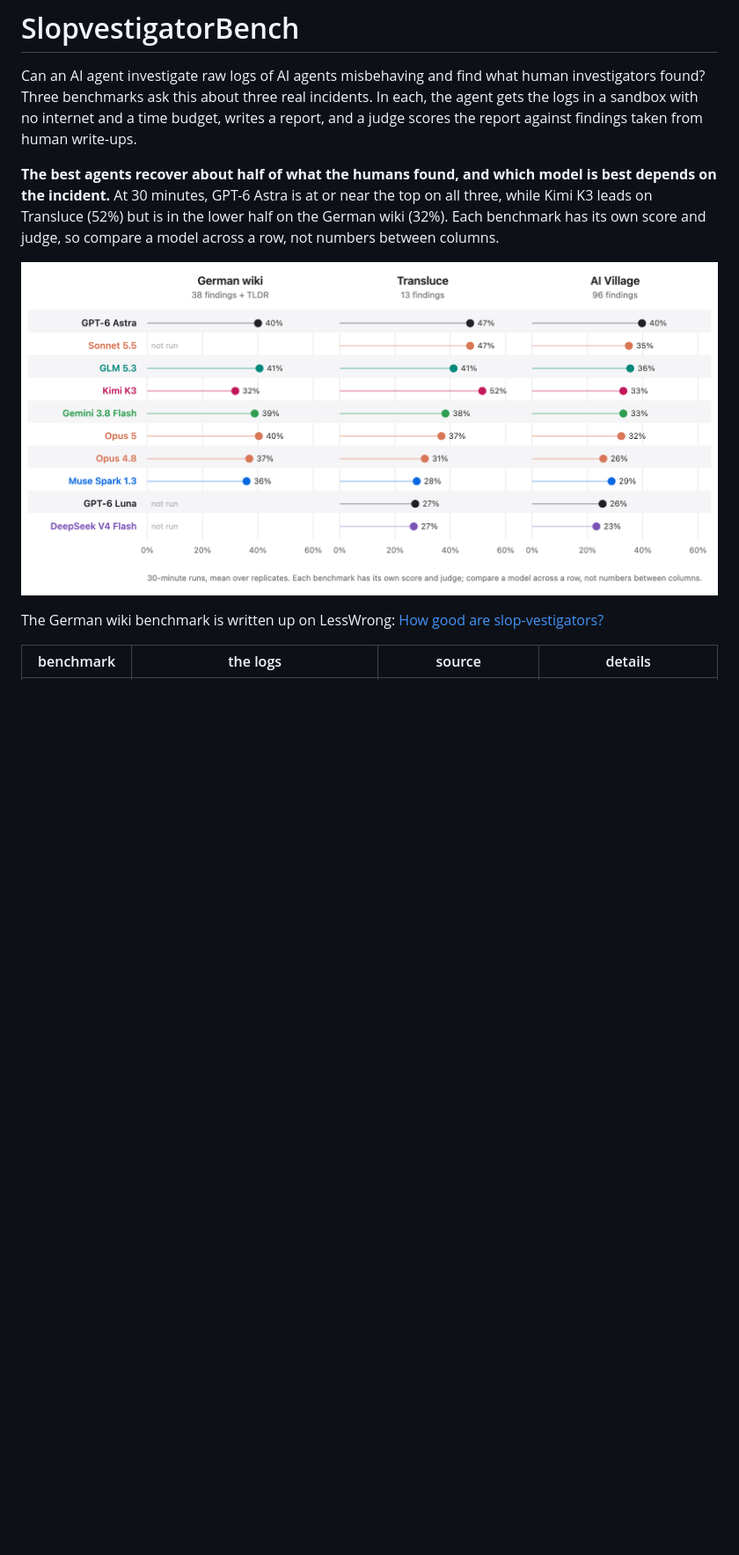
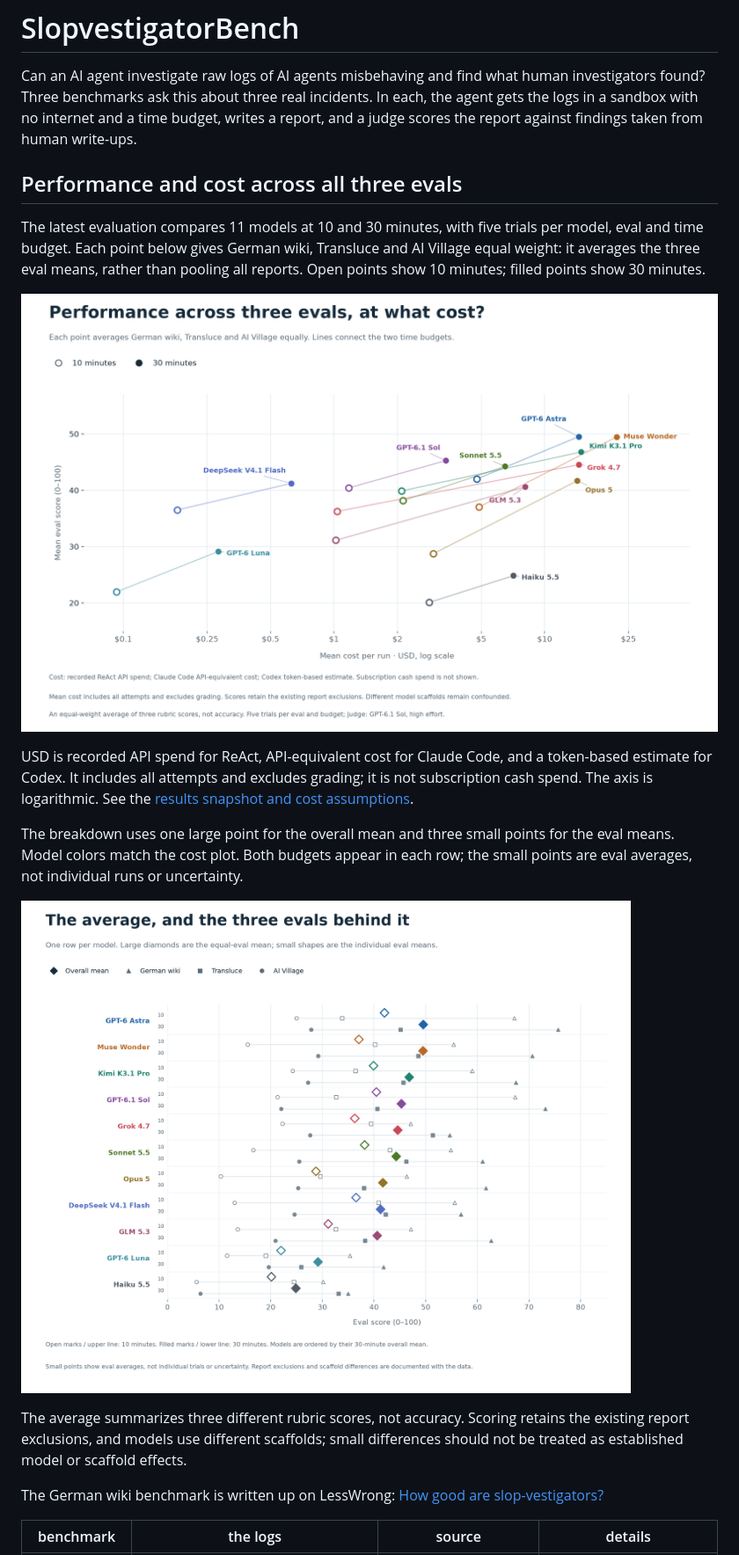
Before and after one commit to hamzah2304/messageboardauditbench, a Markdown page: README.md, the part around one of its changes. Shown at 88% size. GitHub-like rendering; pictures changed too: docs/figures/eval-options/eval-breakdown.png (added), docs/figures/eval-options/performance-vs-cost.png (added); blank space fills up the shorter version.

Commit message:
Show mean eval performance against USD with a compact breakdown

```diff
--- a/README.md
+++ b/README.md
@@ -5,13 +5,29 @@ investigators found? Three benchmarks ask this about three real incidents. In ea
 agent gets the logs in a sandbox with no internet and a time budget, writes a report, and a
 judge scores the report against findings taken from human write-ups.
 
-**The best agents recover about half of what the humans found, and which model is best
-depends on the incident.** At 30 minutes, GPT-6 Astra is at or near the top on all three,
-while Kimi K3 leads on Transluce (52%) but is in the lower half on the German wiki (32%). Each
-benchmark has its own score and judge, so compare a model across a row, not numbers
-between columns.
+## Performance and cost across all three evals
 
-![Each model's score on the three benchmarks at 30 minutes.](docs/figures/benchmarks_by_model.png)
+The latest evaluation compares 11 models at 10 and 30 minutes, with five trials per
+model, eval and time budget. Each point below gives German wiki, Transluce and
+AI Village equal weight: it averages the three eval means, rather than pooling
+all reports. Open points show 10 minutes; filled points show 30 minutes.
+
+![Mean performance across three evals versus mean USD per run at 10 and 30 minutes.](docs/figures/eval-options/performance-vs-cost.png)
+
+USD is recorded API spend for ReAct, API-equivalent cost for Claude Code, and a
+token-based estimate for Codex. It includes all attempts and excludes grading;
+it is not subscription cash spend. The axis is logarithmic. See the
+[results snapshot and cost assumptions](benchmarks/results/2026-11-16/README.md).
+
+The breakdown uses one large point for the overall mean and three small points
+for the eval means. Model colors match the cost plot. Both budgets appear in
+each row; the small points are eval averages, not individual runs or uncertainty.
+
+![Overall mean and three eval means per model, showing both time budgets in one panel.](docs/figures/eval-options/eval-breakdown.png)
+
+The average summarizes three different rubric scores, not accuracy. Scoring
+retains the existing report exclusions, and models use different scaffolds;
+small differences should not be treated as established model or scaffold effects.
 
 The German wiki benchmark is written up on LessWrong:
 [How good are slop-vestigators?](https://www.lesswrong.com/posts/wt4kk6vFPEhkXvF8Q/how-good-are-slop-vestigators)
```
Also changed, not shown: other parts of README.md (+4 -1 lines), 13 other files.
